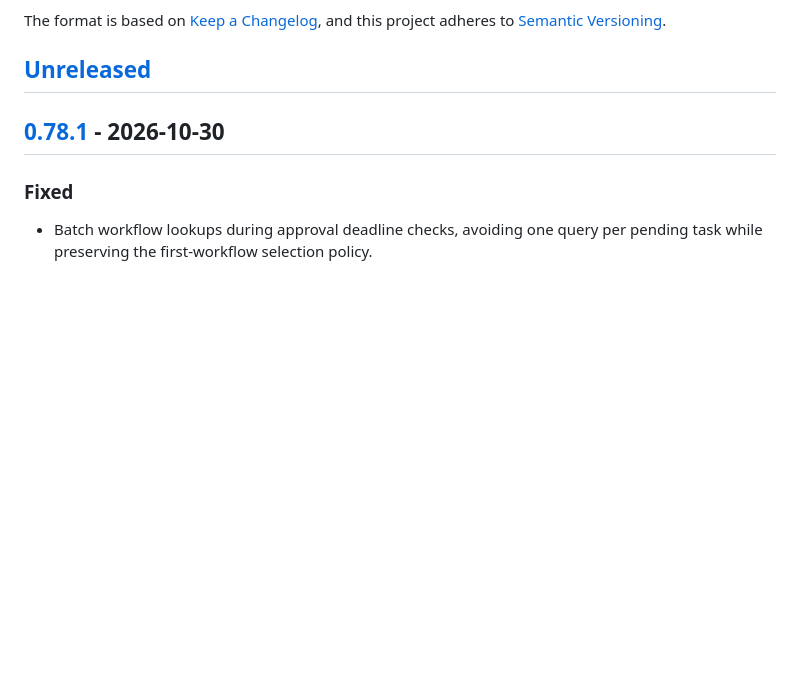
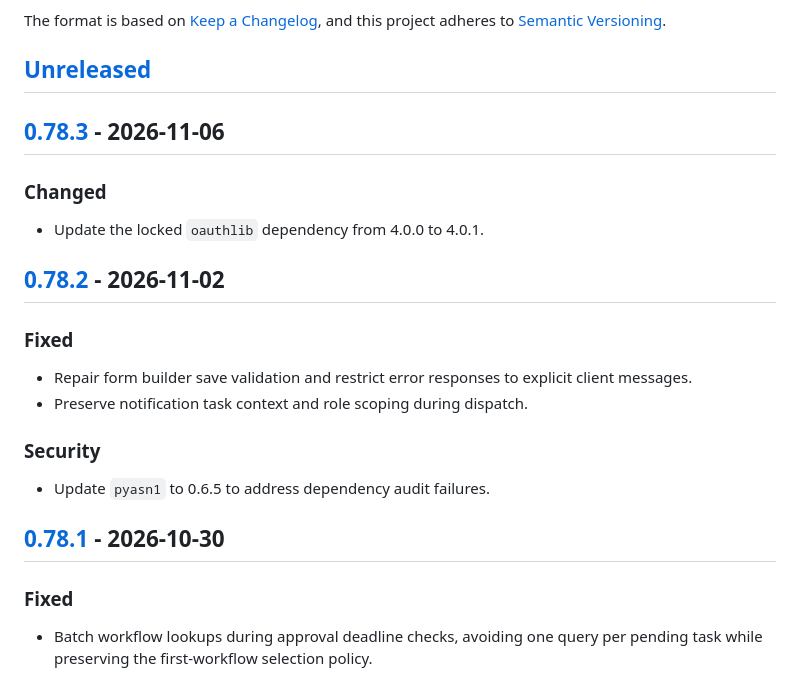
Before and after one commit to opensensor/django-forms-workflows, a Markdown page: CHANGELOG.md, the part around one of its changes. Drawn GitHub-style; blank space fills up the shorter version.

Commit message:
docs: update changelog through 0.78.3

```diff
--- a/CHANGELOG.md
+++ b/CHANGELOG.md
@@ -6,6 +6,21 @@ The format is based on [Keep a Changelog](https://keepachangelog.com/en/1.0.0/),
 and this project adheres to [Semantic Versioning](https://semver.org/spec/v2.0.0.html).
 
 ## [Unreleased]
+
+## [0.78.3] - 2026-11-06
+
+### Changed
+- Update the locked `oauthlib` dependency from 4.0.0 to 4.0.1.
+
+## [0.78.2] - 2026-11-02
+
+### Fixed
+- Repair form builder save validation and restrict error responses to explicit
+  client messages.
+- Preserve notification task context and role scoping during dispatch.
+
+### Security
+- Update `pyasn1` to 0.6.5 to address dependency audit failures.
 
 ## [0.78.1] - 2026-10-30
 
```
Also changed, not shown: other parts of CHANGELOG.md (+3 -1 lines).
